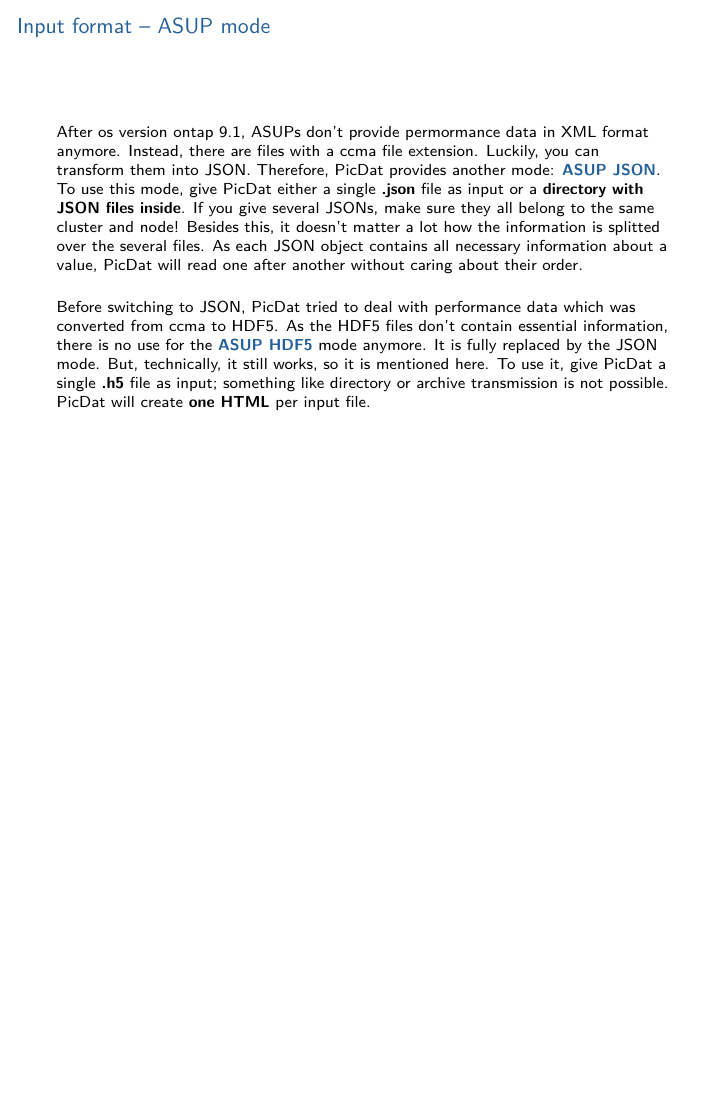
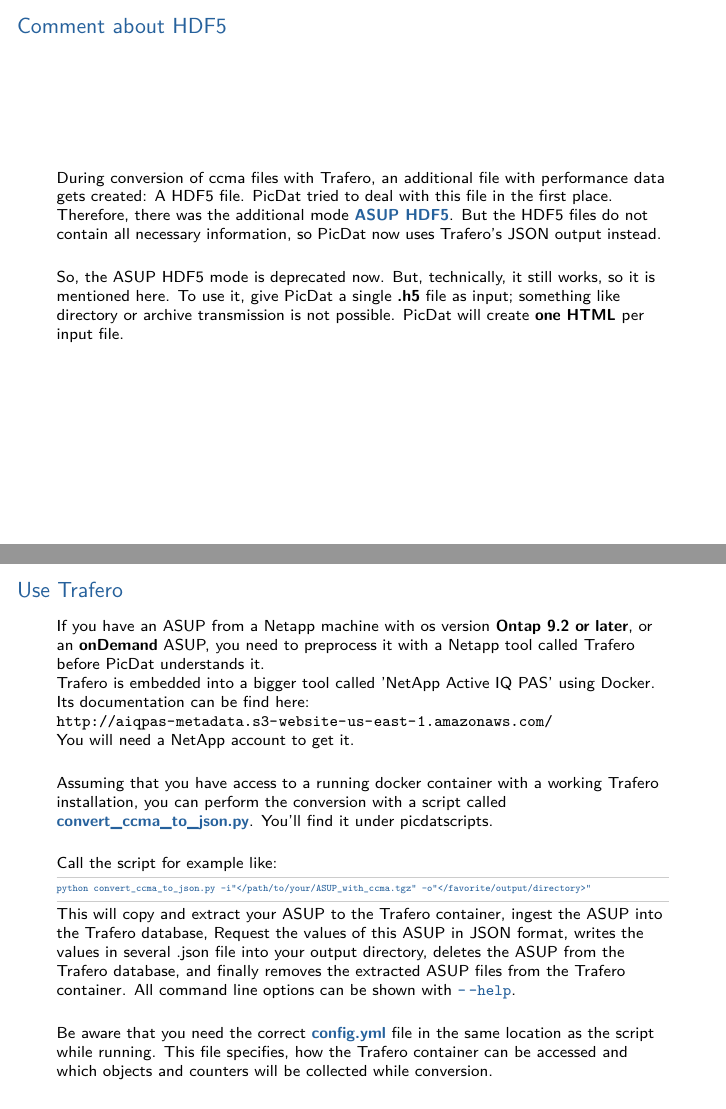
Before and after one commit to AdvUni/picdat, LaTeX slides (documentation/instruction/tex/instruction.tex): page 8 of 14 before the commit and pages 10 and 11 of 17 after it, the two joined at a grey line, the shorter picture padded with empty space. Compiled offline with pdfLaTeX.

Commit message:
updated instructions

```diff
--- a/documentation/instruction/tex/instruction.tex
+++ b/documentation/instruction/tex/instruction.tex
@@ -25,6 +25,7 @@
 \usepackage{lmodern}
 \usepackage{listings}
 \usepackage{color}
+\usepackage{hyperref}
 
 \definecolor{grey}{rgb}{0.8, 0.8, 0.8}
 \definecolor{darkblue}{rgb}{0.15, 0.38, 0.61}
@@ -151,9 +168,45 @@
 \begin{frame}
-\frametitle{Input format -- ASUP mode}
-After os version ontap 9.1, ASUPs don't provide permormance data in XML format anymore. Instead, there are files with a ccma file extension. Luckily, you can transform them into JSON. Therefore, PicDat provides another mode: \textcolor{darkblue}{\textbf{ASUP JSON}}. To use this mode, give PicDat either a single \textbf{.json} file as input or a \textbf{directory with JSON files inside}. If you give several JSONs, make sure they all belong to the same cluster and node! Besides this, it doesn't matter a lot how the information is splitted over the several files. As each JSON object contains all necessary information about a value, PicDat will read one after another without caring about their order.
+\frametitle{Input format -- ASUP JSON mode}
+From os version ontap 9.2, ASUPs don't provide permormance data in XML format anymore. Instead, there are files with a ccma file extension. This applies also to 'on Demand' ASUPs. Luckily, you can use the tool \hyperref[trafero]{\underline{Trafero}} to transform them into JSON.
 \bigskip
 
-Before switching to JSON, PicDat tried to deal with performance data which was converted from ccma to HDF5. As the HDF5 files don't contain essential information, there is no use for the \textcolor{darkblue}{\textbf{ASUP HDF5}} mode anymore. It is fully replaced by the JSON mode. But, technically, it still works, so it is mentioned here. To use it, give PicDat a single \textbf{.h5} file as input; something like directory or archive transmission is not possible. PicDat will create \textbf{one HTML} per input file.
+For JSON data, PicDat provides the \textcolor{darkblue}{\textbf{ASUP JSON mode}}. To use this mode, give PicDat either a single \textbf{.json} file as input or a \textbf{directory with JSON files inside}. If you give several JSONs, make sure they all belong to the same cluster and node! Besides this, it doesn't matter a lot how the information is splitted over the several files. As each JSON object contains all necessary information about a value, PicDat will read one after another without caring about their order.
+\end{frame}
+
+\subsubsection{Comment about HDF5}
+
+\begin{frame}
+\frametitle{Comment about HDF5}
+During conversion of ccma files with Trafero, an additional file with performance data gets created: A HDF5 file. PicDat tried to deal with this file in the first place. Therefore, there was the additional mode \textcolor{darkblue}{\textbf{ASUP HDF5}}. But the HDF5 files do not contain all necessary information, so PicDat now uses Trafero's JSON output instead.
+\bigskip
+
+So, the ASUP HDF5 mode is deprecated now. But, technically, it still works, so it is mentioned here. To use it, give PicDat a single \textbf{.h5} file as input; something like directory or archive transmission is not possible. PicDat will create \textbf{one HTML} per input file.
+\end{frame}
+
+\section{Use Trafero}
+
+\begin{frame}[fragile, label=trafero]
+\frametitle{Use Trafero}
+If you have an ASUP from a Netapp machine with os version \textbf{Ontap 9.2 or later}, or an \textbf{onDemand} ASUP, you need to preprocess it with a Netapp tool called Trafero before PicDat understands it.
+
+Trafero is embedded into a bigger tool called 'NetApp Active IQ PAS' using Docker. Its documentation can be find here: \url{http://aiqpas-metadata.s3-website-us-east-1.amazonaws.com/}
+
+You will need a NetApp account to get it.
+\bigskip
+
+Assuming that you have access to a running docker container with a working Trafero installation, you can perform the conversion with a script called \textcolor{darkblue}{\textbf{convert\_ccma\_to\_json.py}}. You'll find it under picdatscripts.
+\bigskip
+
+Call the script for example like:
+
+\begin{lstlisting}
+python convert_ccma_to_json.py -i"</path/to/your/ASUP_with_ccma.tgz" -o"</favorite/output/directory>"
+\end{lstlisting}
+
+This will copy and extract your ASUP to the Trafero container, ingest the ASUP into the Trafero database, Request the values of this ASUP in JSON format, writes the values in several .json file into your output directory, deletes the ASUP from the Trafero database, and finally removes the extracted ASUP files from the Trafero container. All command line options can be shown with \textcolor{darkblue}{\texttt{-\,-help}}.
+\bigskip
+
+Be aware that you need the correct \textcolor{darkblue}{\textbf{config.yml}} file in the same location as the script while running. This file specifies, how the Trafero container can be accessed and which objects and counters will be collected while conversion.
 \end{frame}
 
 \section{Interactive charts}
```
Also changed, not shown: documentation/instruction/tex/instruction.pdf, documentation/instruction/tex/instruction.tex (20 more changed lines).
